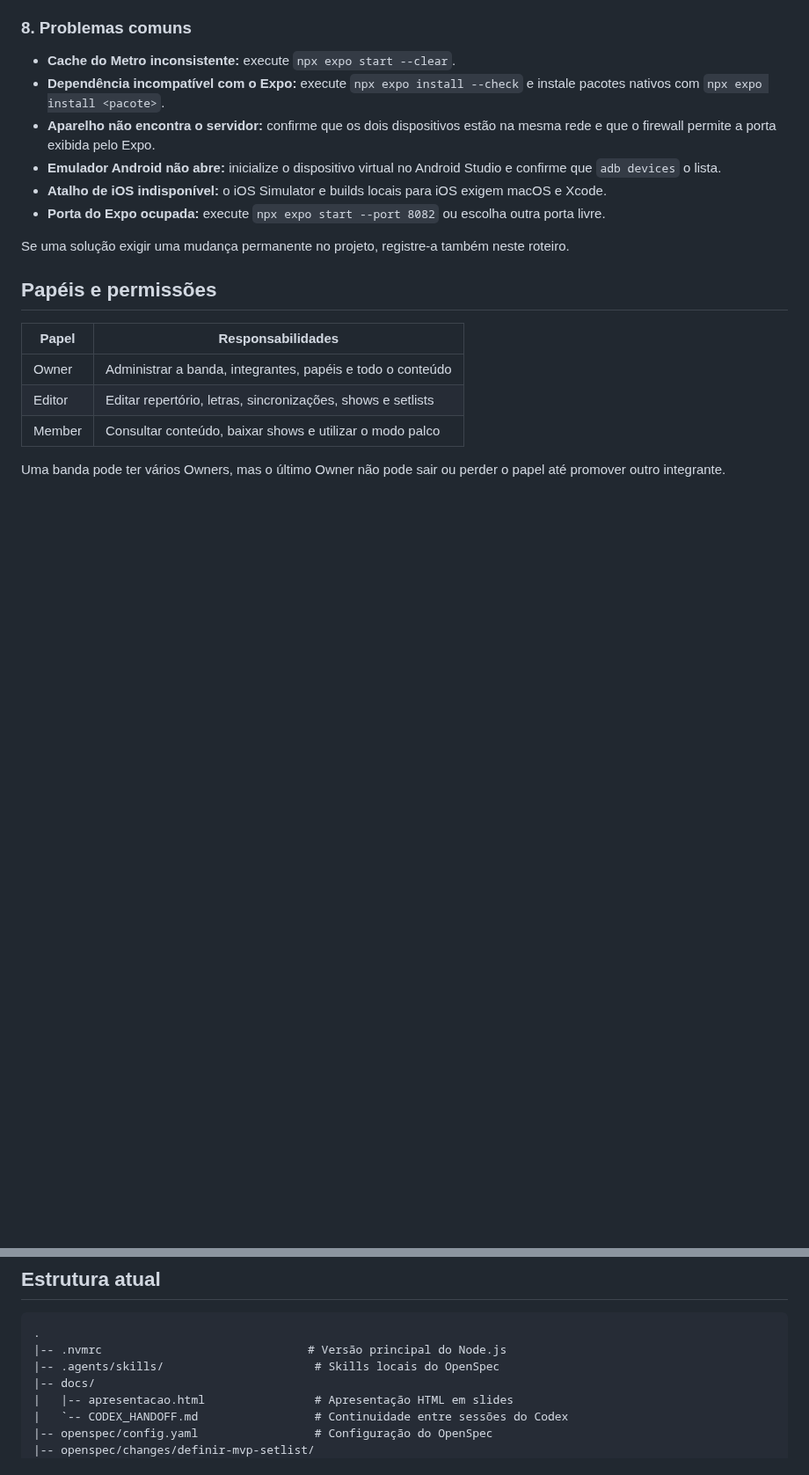
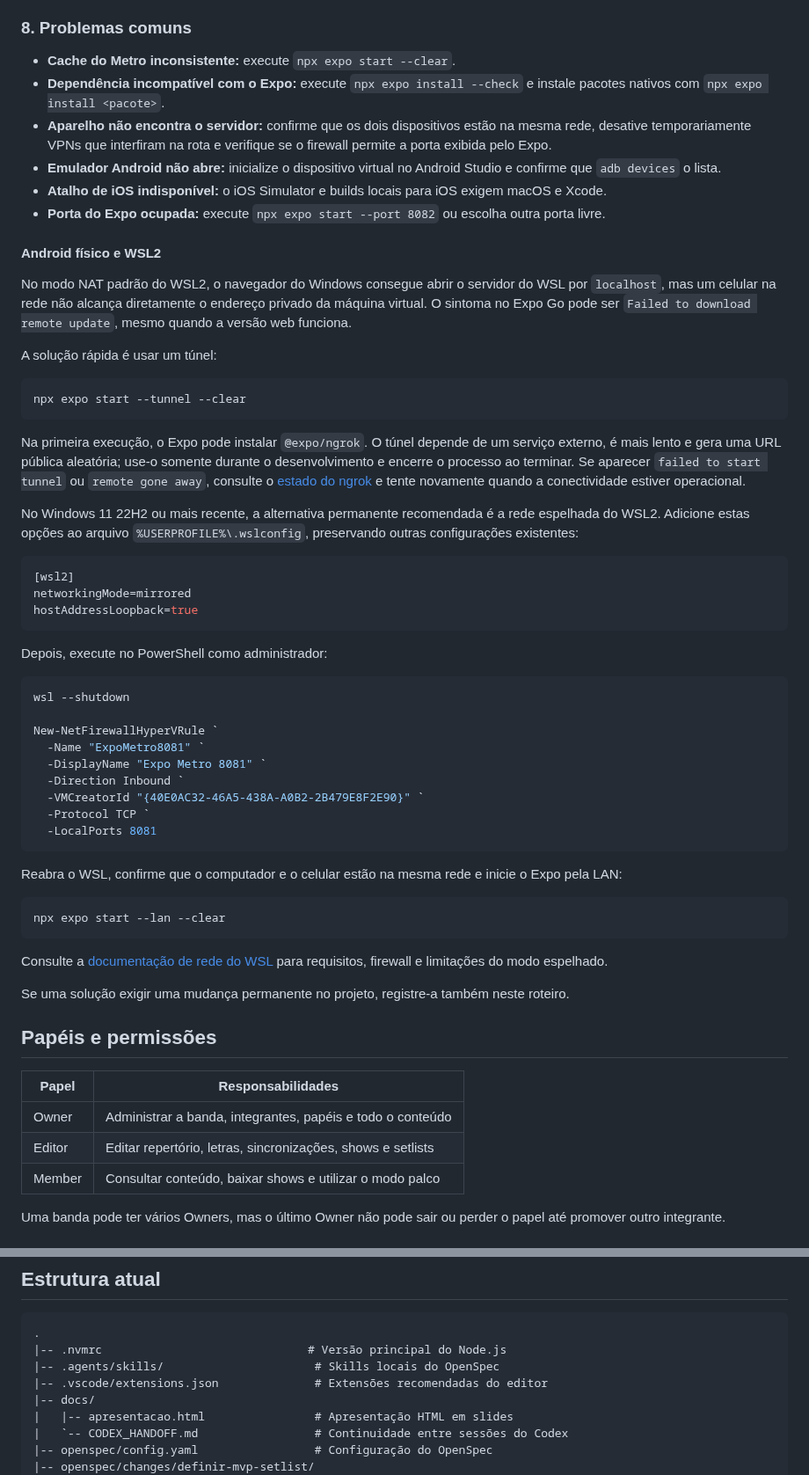
Before and after one commit to anderson-sillos/setlist, a Markdown page: README.md, 2 parts joined by grey strips. Shown at 88% size. GitHub-like rendering; blank space fills up the shorter version.

Commit message:
docs: complete development environment setup (#6)
Documenta downloads oficiais, Visual Studio Code, integração WSL e a solução confirmada para testar o Android físico a partir do WSL2.

````diff
--- a/README.md
+++ b/README.md
@@ -221,10 +249,52 @@ O workflow [Qualidade](.github/workflows/ci.yml) repete a instalação limpa, fo
 
 - **Cache do Metro inconsistente:** execute `npx expo start --clear`.
 - **Dependência incompatível com o Expo:** execute `npx expo install --check` e instale pacotes nativos com `npx expo install <pacote>`.
-- **Aparelho não encontra o servidor:** confirme que os dois dispositivos estão na mesma rede e que o firewall permite a porta exibida pelo Expo.
+- **Aparelho não encontra o servidor:** confirme que os dois dispositivos estão na mesma rede, desative temporariamente VPNs que interfiram na rota e verifique se o firewall permite a porta exibida pelo Expo.
 - **Emulador Android não abre:** inicialize o dispositivo virtual no Android Studio e confirme que `adb devices` o lista.
 - **Atalho de iOS indisponível:** o iOS Simulator e builds locais para iOS exigem macOS e Xcode.
 - **Porta do Expo ocupada:** execute `npx expo start --port 8082` ou escolha outra porta livre.
+
+#### Android físico e WSL2
+
+No modo NAT padrão do WSL2, o navegador do Windows consegue abrir o servidor do WSL por `localhost`, mas um celular na rede não alcança diretamente o endereço privado da máquina virtual. O sintoma no Expo Go pode ser `Failed to download remote update`, mesmo quando a versão web funciona.
+
+A solução rápida é usar um túnel:
+
+```bash
+npx expo start --tunnel --clear
+```
+
+Na primeira execução, o Expo pode instalar `@expo/ngrok`. O túnel depende de um serviço externo, é mais lento e gera uma URL pública aleatória; use-o somente durante o desenvolvimento e encerre o processo ao terminar. Se aparecer `failed to start tunnel` ou `remote gone away`, consulte o [estado do ngrok](https://status.ngrok.com/) e tente novamente quando a conectividade estiver operacional.
+
+No Windows 11 22H2 ou mais recente, a alternativa permanente recomendada é a rede espelhada do WSL2. Adicione estas opções ao arquivo `%USERPROFILE%\.wslconfig`, preservando outras configurações existentes:
+
+```ini
+[wsl2]
+networkingMode=mirrored
+hostAddressLoopback=true
+```
+
+Depois, execute no PowerShell como administrador:
+
+```powershell
+wsl --shutdown
+
+New-NetFirewallHyperVRule `
+  -Name "ExpoMetro8081" `
+  -DisplayName "Expo Metro 8081" `
+  -Direction Inbound `
+  -VMCreatorId "{40E0AC32-46A5-438A-A0B2-2B479E8F2E90}" `
+  -Protocol TCP `
+  -LocalPorts 8081
+```
+
+Reabra o WSL, confirme que o computador e o celular estão na mesma rede e inicie o Expo pela LAN:
+
+```bash
+npx expo start --lan --clear
+```
+
+Consulte a [documentação de rede do WSL](https://learn.microsoft.com/windows/wsl/networking#mirrored-mode-networking) para requisitos, firewall e limitações do modo espelhado.
 
 Se uma solução exigir uma mudança permanente no projeto, registre-a também neste roteiro.
 
@@ -263,6 +333,7 @@ Uma banda pode ter vários Owners, mas o último Owner não pode sair ou perder
 .
 |-- .nvmrc                              # Versão principal do Node.js
 |-- .agents/skills/                      # Skills locais do OpenSpec
+|-- .vscode/extensions.json              # Extensões recomendadas do editor
 |-- docs/
 |   |-- apresentacao.html                # Apresentação HTML em slides
 |   `-- CODEX_HANDOFF.md                 # Continuidade entre sessões do Codex
````
Also changed, not shown: other parts of README.md (+28 -0 lines), docs/CODEX_HANDOFF.md (+1 -0 lines).
